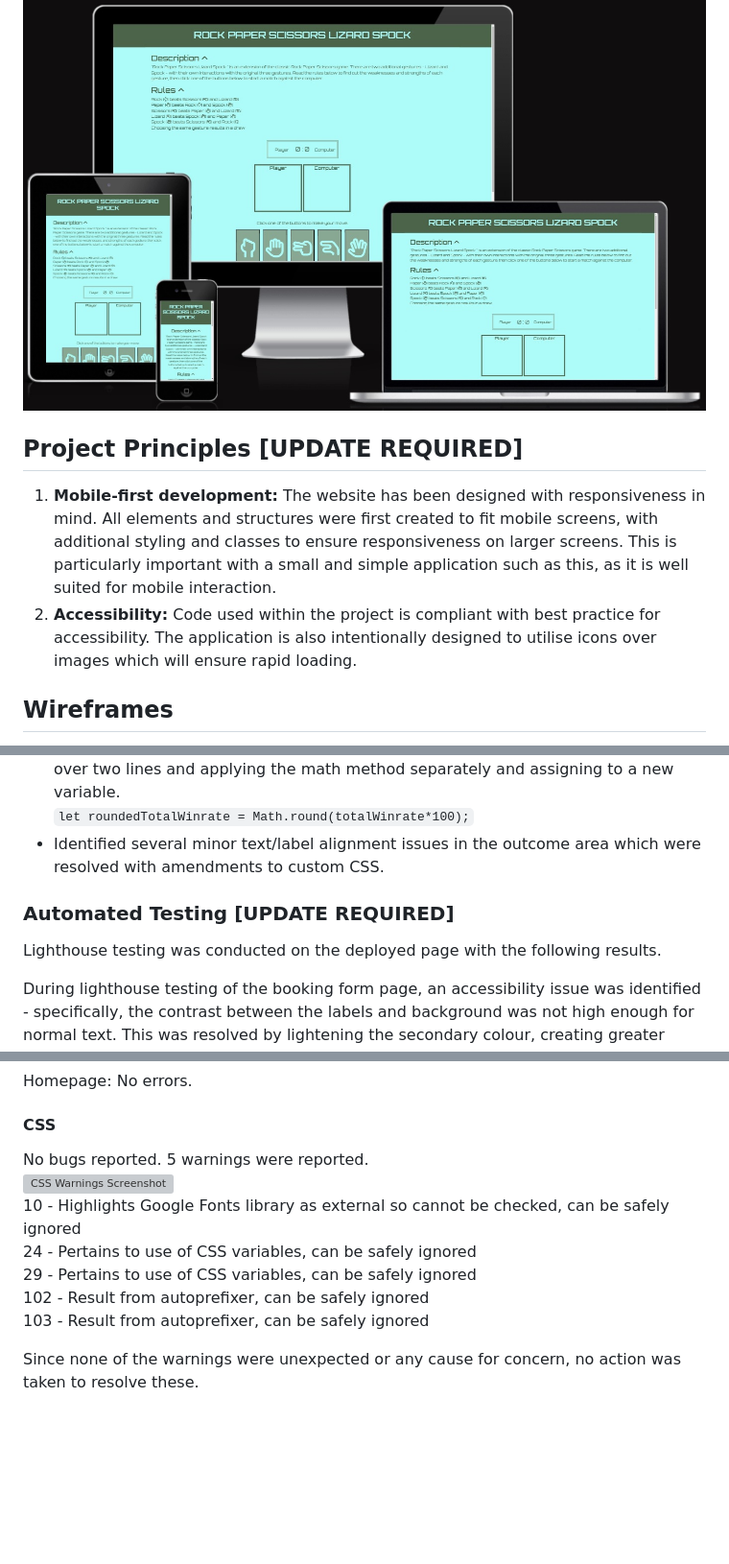
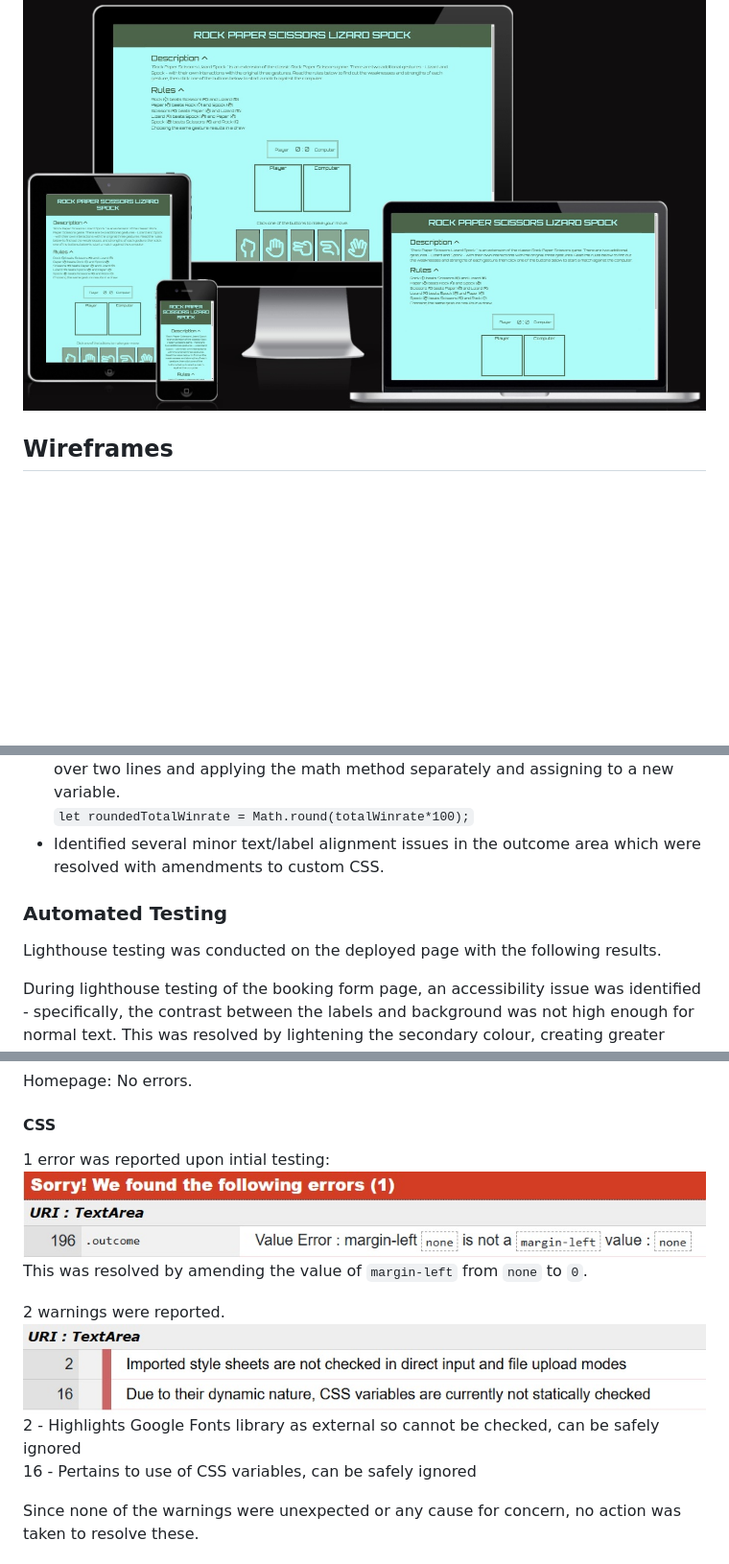
Before and after one commit to DTT2411/CI-Portfolio-Project-2, a Markdown page: README.md, 3 parts joined by grey strips. Shown: that part at 96% size. Drawn GitHub-style; pictures changed too: assets/images/css-validator-error.jpg (added), assets/images/css-validator-warning.jpg (added); blank space fills up the shorter version; grey boxes are pictures that could not be loaded.

```diff
--- a/README.md
+++ b/README.md
@@ -8,10 +8,6 @@ This application will allow the user to play games of RPSLS against the computer
 The application is great for someone looking to learn about the original Rock Paper Scissors game and impress others with their knowledge about this extended version. With the addition of the stats table, it can also help users develop their understanding of probability, or compete to get the highest score or winstreak. It might even be able to help users figure out their "lucky" gesture!
 
 ![Website Mockup Screenshot](assets/images/mockup.jpg)
-
-## Project Principles [UPDATE REQUIRED]
-1. **Mobile-first development:** The website has been designed with responsiveness in mind. All elements and structures were first created to fit mobile screens, with additional styling and classes to ensure responsiveness on larger screens. This is particularly important with a small and simple application such as this, as it is well suited for mobile interaction.
-2. **Accessibility:** Code used within the project is compliant with best practice for accessibility. The application is also intentionally designed to utilise icons over images which will ensure rapid loading.
 
 
 ## Wireframes
@@ -112,10 +107,8 @@ Bugs resolved during manual testing:
 `let roundedTotalWinrate = Math.round(totalWinrate*100);`
 - Identified several minor text/label alignment issues in the outcome area which were resolved with amendments to custom CSS.
 
-
-### Automated Testing [UPDATE REQUIRED]
+### Automated Testing
 Lighthouse testing was conducted on the deployed page with the following results.
-
 
 During lighthouse testing of the booking form page, an accessibility issue was identified - specifically, the contrast between the labels and background was not high enough for normal text. This was resolved by lightening the secondary colour, creating greater contrast. Upon retesting with lighthouse in the same section, the issue was seen to be resolved.
 
@@ -128,14 +121,14 @@ During lighthouse testing of the booking form page, an accessibility issue was i
 Homepage: No errors.
 
 #### CSS
-No bugs reported.
-5 warnings were reported.<br>
-![CSS Warnings Screenshot](assets/screenshots/screenshot-css-warnings.png) <br>
-10 - Highlights Google Fonts library as external so cannot be checked, can be safely ignored <br>
-24 - Pertains to use of CSS variables, can be safely ignored <br>
-29 - Pertains to use of CSS variables, can be safely ignored <br>
-102 - Result from autoprefixer, can be safely ignored <br>
-103 - Result from autoprefixer, can be safely ignored <br>
+1 error was reported upon intial testing: <br>
+![CSS Error Screenshot](assets/images/css-validator-error.jpg) <br>
+This was resolved by amending the value of `margin-left` from `none` to `0`.
+
+2 warnings were reported.<br>
+![CSS Warnings Screenshot](assets/images/css-validator-warning.jpg) <br>
+2 - Highlights Google Fonts library as external so cannot be checked, can be safely ignored <br>
+16 - Pertains to use of CSS variables, can be safely ignored <br>
 
 Since none of the warnings were unexpected or any cause for concern, no action was taken to resolve these.
 
```
Also changed, not shown: other parts of README.md (+4 -4 lines), 1 other file.
